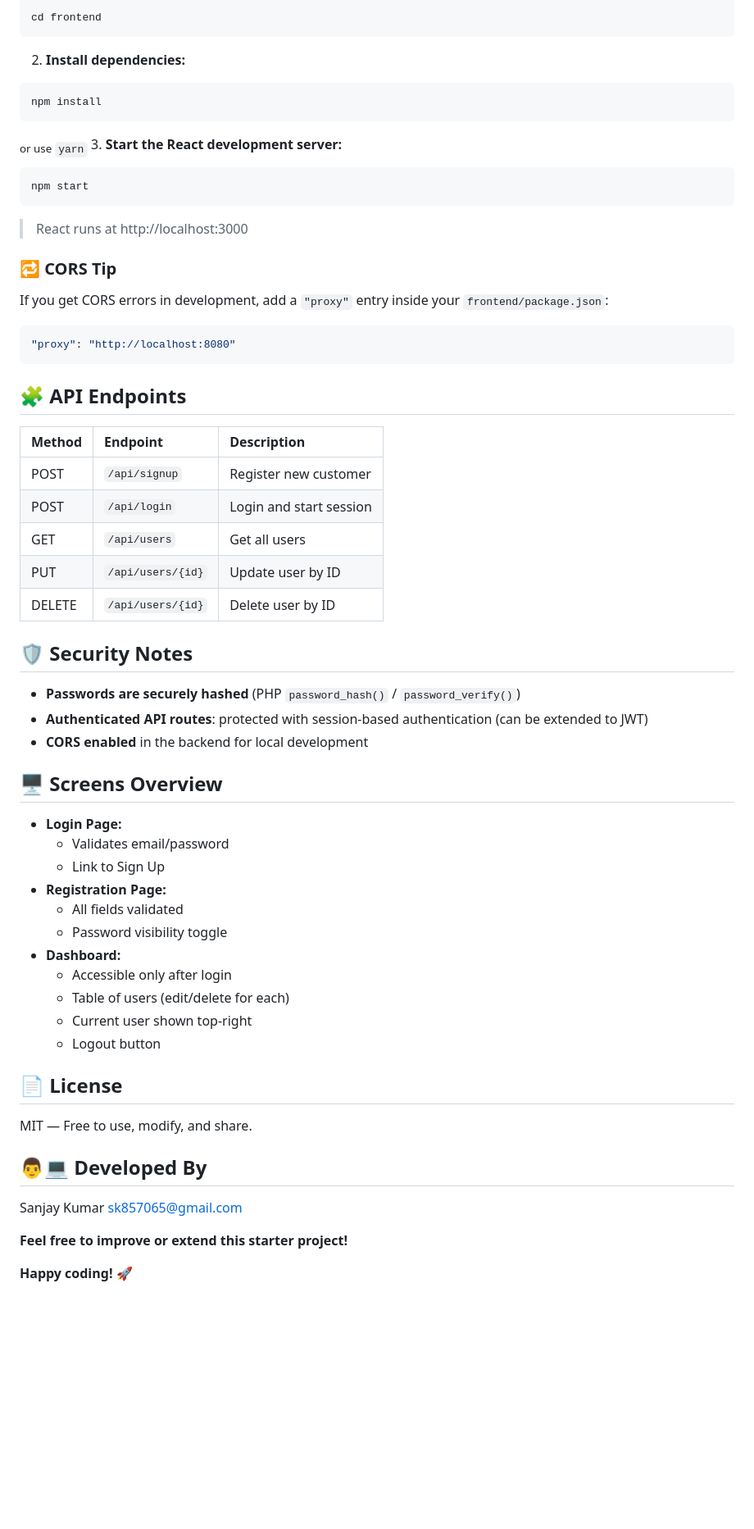
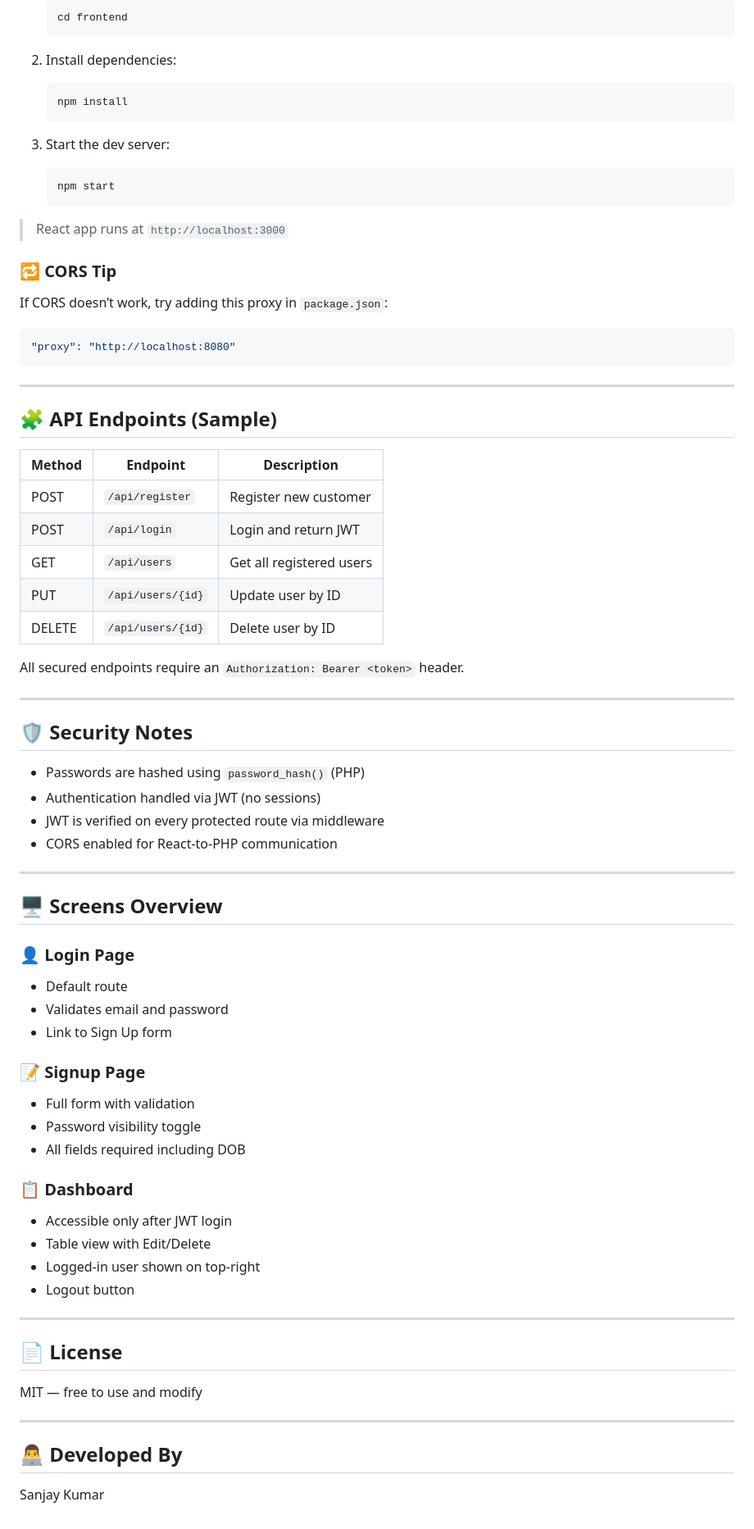
Before and after one commit to sanjayJangir/customer-assignment, a Markdown page: README.md, the part around the change printed below. Shown: that part at 82% size. GitHub-like rendering; blank space fills up the shorter version.

````diff
--- a/README.md
+++ b/README.md
@@ -85,69 +88,84 @@ php spark serve
 
-```bash
-cd frontend
-```
+   ```bash
+   cd frontend
+   ```
 
-2. **Install dependencies:**
+2. Install dependencies:
 
-```bash
-npm install
-```
+   ```bash
+   npm install
+   ```
 
-<sub>or use `yarn`</sub> 3. **Start the React development server:**
+3. Start the dev server:
 
-```bash
-npm start
-```
+   ```bash
+   npm start
+   ```
 
-> React runs at http://localhost:3000
+> React app runs at `http://localhost:3000`
 
 ### 🔁 CORS Tip
 
-If you get CORS errors in development, add a `"proxy"` entry inside your `frontend/package.json`:
+If CORS doesn’t work, try adding this proxy in `package.json`:
 
 ```json
 "proxy": "http://localhost:8080"
 ```
 
-## 🧩 API Endpoints
+---
 
-| Method | Endpoint          | Description             |
-| :----- | :---------------- | :---------------------- |
-| POST   | `/api/signup`     | Register new customer   |
-| POST   | `/api/login`      | Login and start session |
-| GET    | `/api/users`      | Get all users           |
-| PUT    | `/api/users/{id}` | Update user by ID       |
-| DELETE | `/api/users/{id}` | Delete user by ID       |
+## 🧩 API Endpoints (Sample)
+
+| Method | Endpoint          | Description              |
+| ------ | ----------------- | ------------------------ |
+| POST   | `/api/register`   | Register new customer    |
+| POST   | `/api/login`      | Login and return JWT     |
+| GET    | `/api/users`      | Get all registered users |
+| PUT    | `/api/users/{id}` | Update user by ID        |
+| DELETE | `/api/users/{id}` | Delete user by ID        |
+
+All secured endpoints require an `Authorization: Bearer <token>` header.
+
+---
 
 ## 🛡️ Security Notes
 
-- **Passwords are securely hashed** (PHP `password_hash()` / `password_verify()`)
-- **Authenticated API routes**: protected with session-based authentication (can be extended to JWT)
-- **CORS enabled** in the backend for local development
+- Passwords are hashed using `password_hash()` (PHP)
+- Authentication handled via JWT (no sessions)
+- JWT is verified on every protected route via middleware
+- CORS enabled for React-to-PHP communication
+
+---
 
 ## 🖥️ Screens Overview
 
-- **Login Page:**
-  - Validates email/password
-  - Link to Sign Up
-- **Registration Page:**
-  - All fields validated
-  - Password visibility toggle
-- **Dashboard:**
-  - Accessible only after login
-  - Table of users (edit/delete for each)
-  - Current user shown top-right
-  - Logout button
+### 👤 Login Page
+
+- Default route
+- Validates email and password
+- Link to Sign Up form
+
+### 📝 Signup Page
+
+- Full form with validation
+- Password visibility toggle
+- All fields required including DOB
+
+### 📋 Dashboard
+
+- Accessible only after JWT login
+- Table view with Edit/Delete
+- Logged-in user shown on top-right
+- Logout button
+
+---
 
 ## 📄 License
 
-MIT — Free to use, modify, and share.
+MIT — free to use and modify
 
-## 👨💻 Developed By
+---
+
+## 👨‍💻 Developed By
 
 Sanjay Kumar
-sk857065@gmail.com
-
-**Feel free to improve or extend this starter project!**
-
-**Happy coding!** 🚀
````
Also changed, not shown: other parts of README.md (+54 -51 lines).
